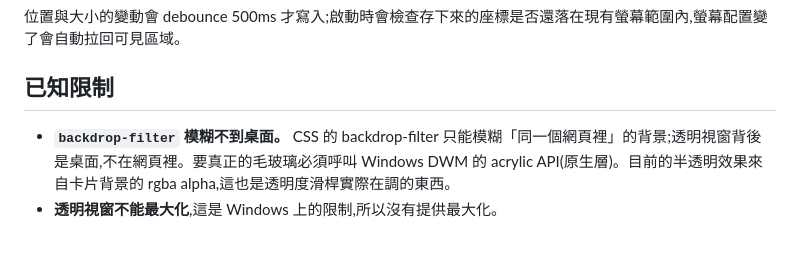
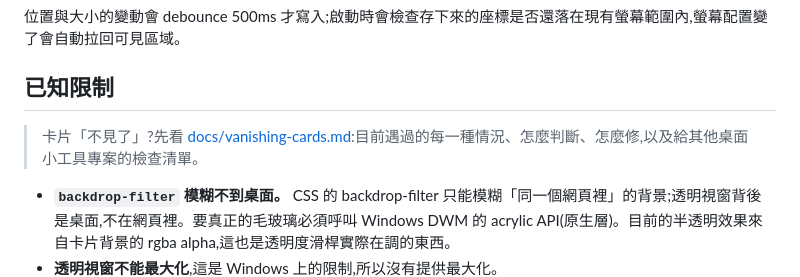
Before and after one commit to Peter-1119/tradingViews, a Markdown page: README.md, the part around the change. GitHub-like rendering; blank space fills up the shorter version.

```diff
--- a/README.md
+++ b/README.md
@@ -174,6 +174,8 @@ getTicker(symbol)                     // -> { symbol, last, changePercent, high,
 
 ## 已知限制
 
+> 卡片「不見了」?先看 [docs/vanishing-cards.md](docs/vanishing-cards.md):目前遇過的每一種情況、怎麼判斷、怎麼修,以及給其他桌面小工具專案的檢查清單。
+
 - **`backdrop-filter` 模糊不到桌面。** CSS 的 backdrop-filter 只能模糊「同一個網頁裡」的背景;透明視窗背後是桌面,不在網頁裡。要真正的毛玻璃必須呼叫 Windows DWM 的 acrylic API(原生層)。目前的半透明效果來自卡片背景的 rgba alpha,這也是透明度滑桿實際在調的東西。
 - **透明視窗不能最大化**,這是 Windows 上的限制,所以沒有提供最大化。
 - 卡片用 `skipTaskbar`,不會出現在工作列,一律由托盤管理。也因此卡片被最小化就沒有工作列按鈕可以點回來,所以卡片不能最小化;`Win+M` 或其他程式從外部把它縮下去時會立刻自動恢復。
```
Also changed, not shown: docs/vanishing-cards.md (added, +343 -0 lines).
